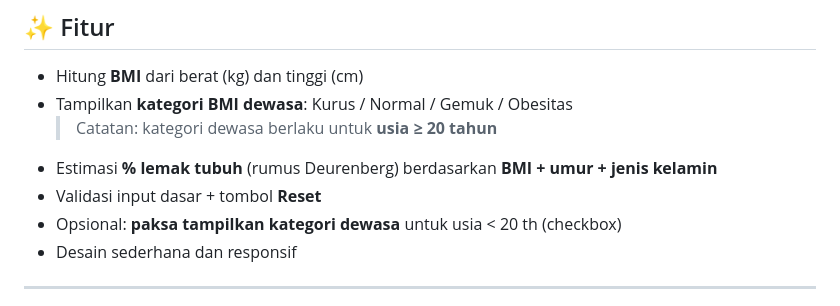
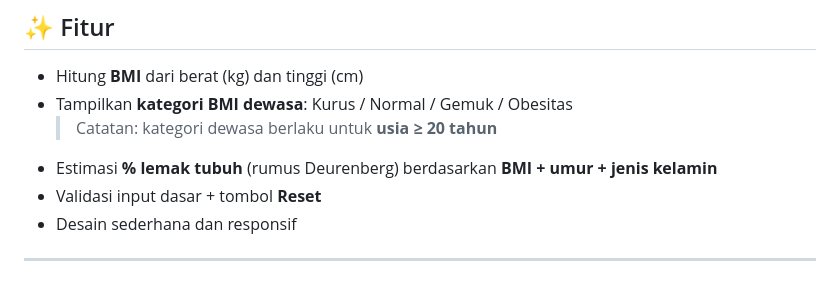
Before and after one commit to divofajrianto24/kalkulator-bmi, a Markdown page: README.md, the part around the change. Drawn GitHub-style.

Commit message:
- memperbaiki typo pada readme

```diff
--- a/README.md
+++ b/README.md
@@ -11,7 +11,6 @@ Aplikasi web sederhana untuk menghitung **BMI** dan menampilkan **kategori** (de
   > Catatan: kategori dewasa berlaku untuk **usia ≥ 20 tahun**
 - Estimasi **% lemak tubuh** (rumus Deurenberg) berdasarkan **BMI + umur + jenis kelamin**
 - Validasi input dasar + tombol **Reset**
-- Opsional: **paksa tampilkan kategori dewasa** untuk usia < 20 th (checkbox)
 - Desain sederhana dan responsif
 
 ---
```
